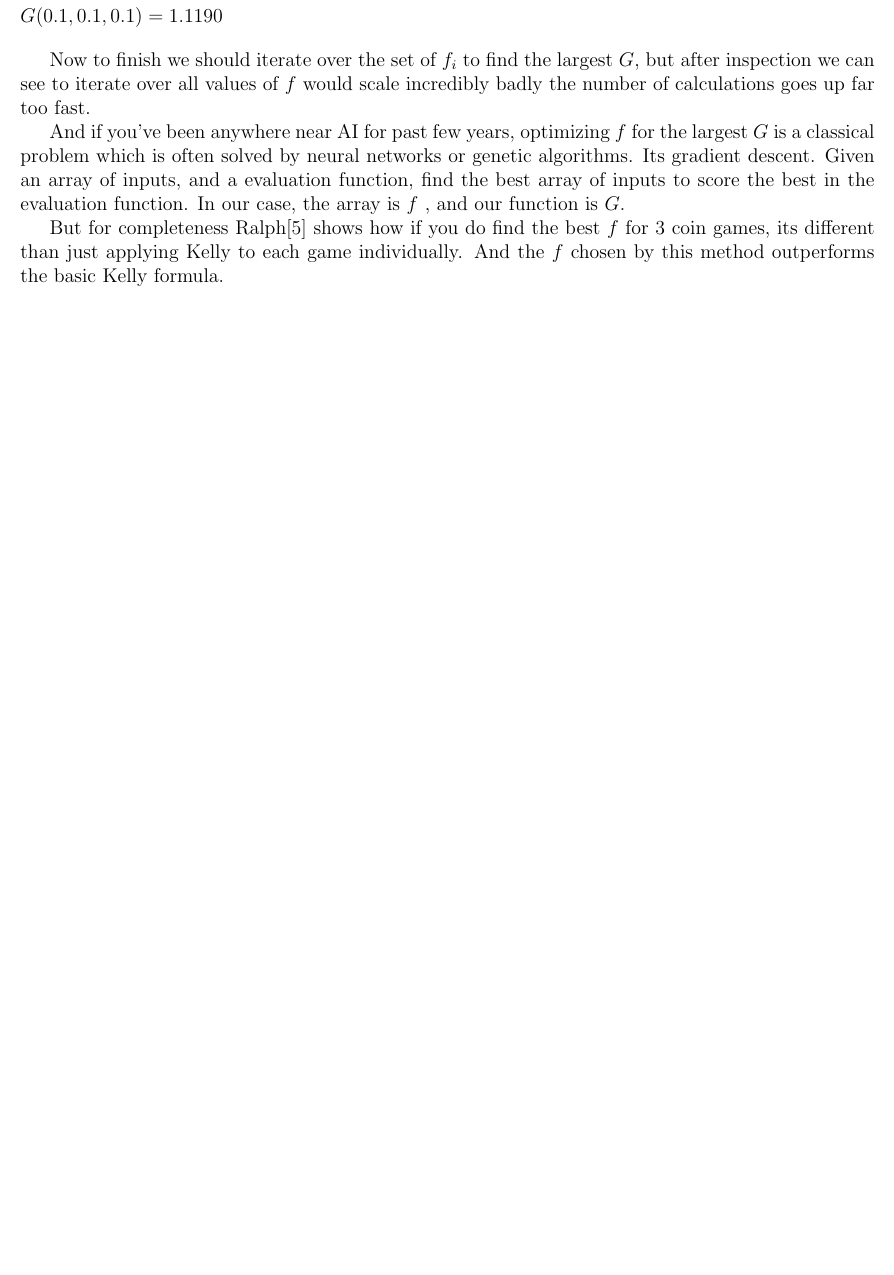
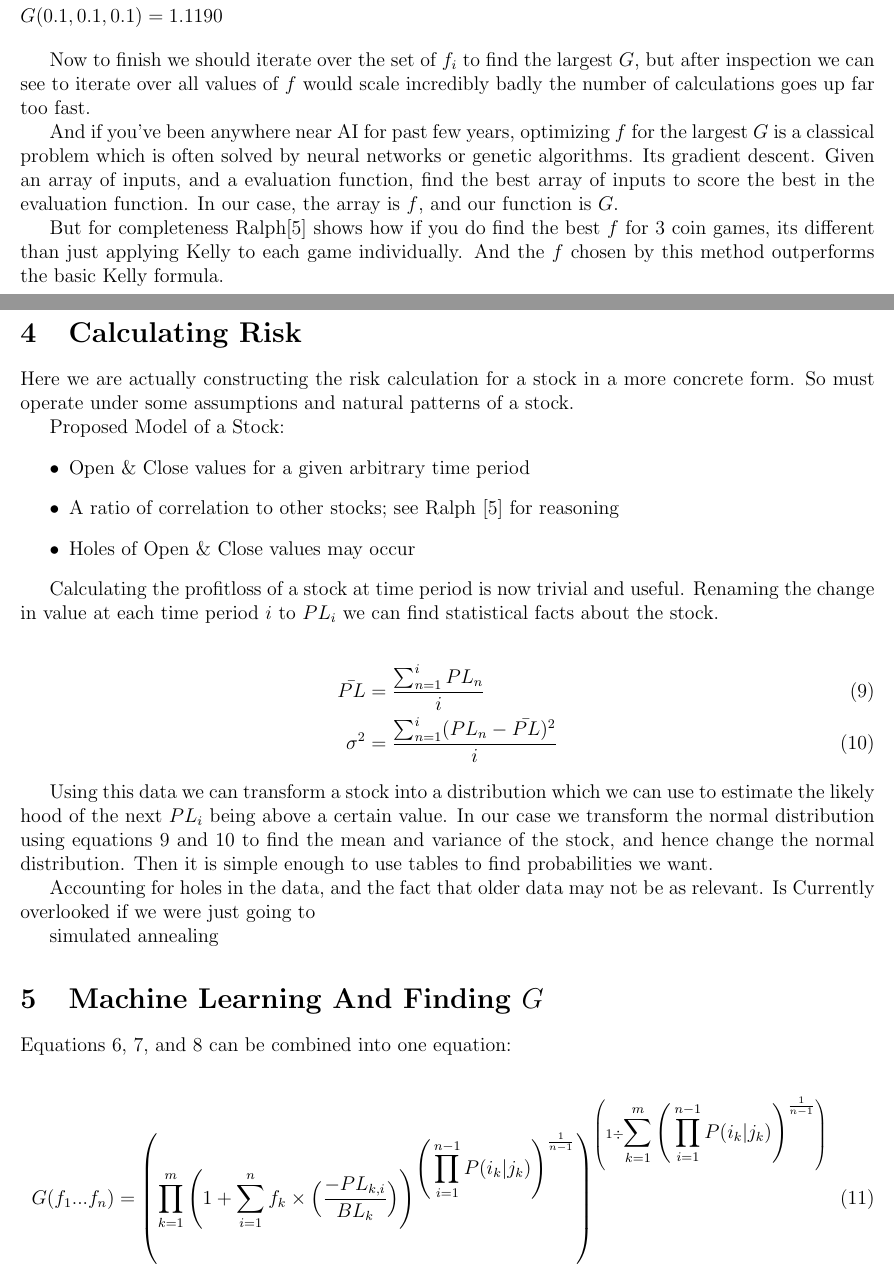
Before and after one commit to Lexer747/axl626, a LaTeX document (analysis/LiteratureReview.tex): part of page 7 of 9 before the commit and two parts of pages 7 and 8 of 11 after it, the two joined at a grey line, cut so that both start at the same text, the shorter picture padded with empty space. Compiled offline with pdfLaTeX.

```diff
--- a/analysis/LiteratureReview.tex
+++ b/analysis/LiteratureReview.tex
@@ -386,11 +388,63 @@
     the number of calculations goes up far too fast.
 
     And if you've been anywhere near AI for past few years, optimizing \(f\) for the largest
-\(G\) is a classical problem which is often solved by neural networks or genetic algorithms.
-Its gradient descent. Given an array of inputs, and a evaluation function, find the best
-array of inputs to score the best in the evaluation function. In our case, the array is \(f\)
-, and our function is \(G\).
+    \(G\) is a classical problem which is often solved by neural networks or genetic
+    algorithms. Its gradient descent. Given an array of inputs, and a evaluation function,
+    find the best array of inputs to score the best in the evaluation function. In our case,
+    the array is \(f\), and our function is \(G\).
 
     But for completeness Ralph\cite{Ralph} shows how if you do find the best \(f\) for 3 coin
     games, its different than just applying Kelly to each game individually. And the \(f\)
     chosen by this method outperforms the basic Kelly formula.
+
+\section{Calculating Risk}
+
+    Here we are actually constructing the risk calculation for a stock in a more concrete form.
+    So must operate under some assumptions and natural patterns of a stock.
+
+    Proposed Model of a Stock:
+    \begin{itemize}
+        \item{Open {\&} Close values for a given arbitrary time period}
+        \item{A ratio of correlation to other stocks; see Ralph \cite{Ralph} for reasoning}
+        \item{Holes of Open {\&} Close values may occur}
+    \end{itemize}
+
+    Calculating the profit{\/}loss of a stock at time period is now trivial and useful.
+    Renaming the change in value at each time period \(i\) to \(PL_i\) we can find
+    statistical facts about the stock.
+
+    \begin{align}
+        \bar{PL} &= \frac{\sum^{i}_{n=1} PL_n}{i} \label{eq:StockMean} \\
+        \sigma^2 &= \frac{\sum^{i}_{n=1} (PL_n - \bar{PL})^2}{i} \label{eq:StockVar}
+    \end{align}
+
+    Using this data we can transform a stock into a distribution which we can use to estimate
+    the likely hood of the next \(PL_i\) being above a certain value. In our case we transform
+    the normal distribution using equations \ref{eq:StockMean} and \ref{eq:StockVar} to find
+    the mean and variance of the stock, and hence change the normal distribution. Then it is
+    simple enough to use tables to find probabilities we want.
+
+    Accounting for holes in the data, and the fact that older data may not be as relevant. Is
+    Currently overlooked if we were just going to
+
+    simulated annealing
+
+
+\section{Machine Learning And Finding \(G\)}
+
+    Equations \ref{eq:G}, \ref{eq:HPR_k}, and \ref{eq:Prob_k} can be combined into one equation:
+
+    \begin{equation}\label{eq:FullG}
+        G(f_1...f_n) = \left( \displaystyle\prod^{m}_{k=1} \Bigg( 1 + \displaystyle\sum^{n}_{i=1} f_k \times \Big( \frac{- PL_{k,i} }{BL_k}\Big) \Bigg)^{\Bigg( \displaystyle\prod^{n - 1}_{i=1}  P(i_k | j_k) \Bigg) ^ {\frac{1}{n - 1}}} \right) ^ {\left( {1 \div {\displaystyle\sum^{m}_{k=1} \Bigg( \displaystyle\prod^{n - 1}_{i=1}  P(i_k | j_k) \Bigg) ^ {\frac{1}{n - 1}}}} \right)}
+    \end{equation}
+
+    where:
+    \begin{flalign*}
+    n &= \text{The number of trades or bets in the } k^{th}\text{set} &&\\
+    m &= \text{The number of combinations for all trades and bets} &&\\
+    f_k &= \text{The optimal } f \text{ for that }k^{th} \text{set, where } f > 0 &&\\
+    PL_{k,i} &= \text{The outcome for the } i^{th} \text{ trade or bet associated with the } k^{th} \text{ set} &&\\
+    BL_k &= \text{The worst trade or bet for the } k^{th} \text{ set} &&\\
+    P(i_k | j_k) &= \text{The risk of }i^{th} \text{ trade or bet associated with the } k^{th} \text{ set given the risk of the } &&\\
+    & j^{th} \text{ trade or bet associated with the } k^{th} \text{ set.} &&
+    \end{flalign*}
```
Also changed, not shown: analysis/LiteratureReview.bib (+6 -0 lines), analysis/Risk.tex (added, +19 -0 lines), analysis/LiteratureReview.tex (120 more changed lines). Lines whose indentation alone changed are shown as unchanged.
